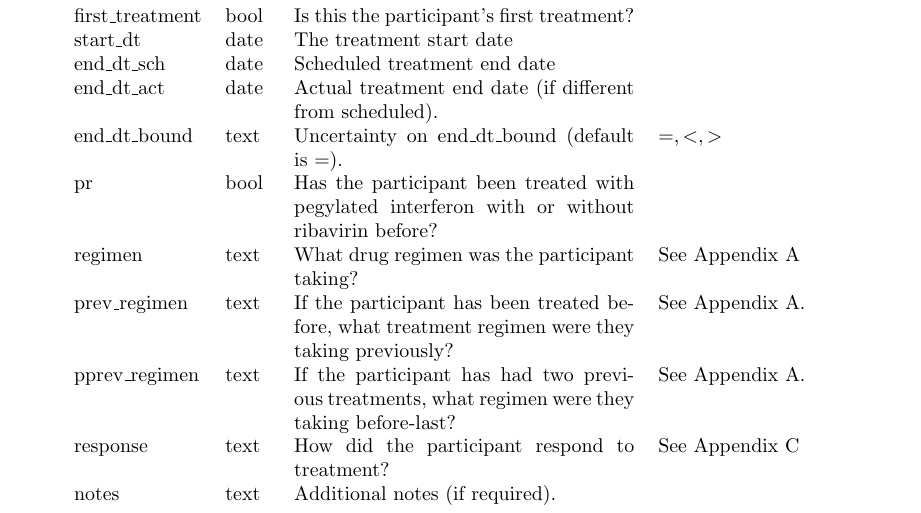
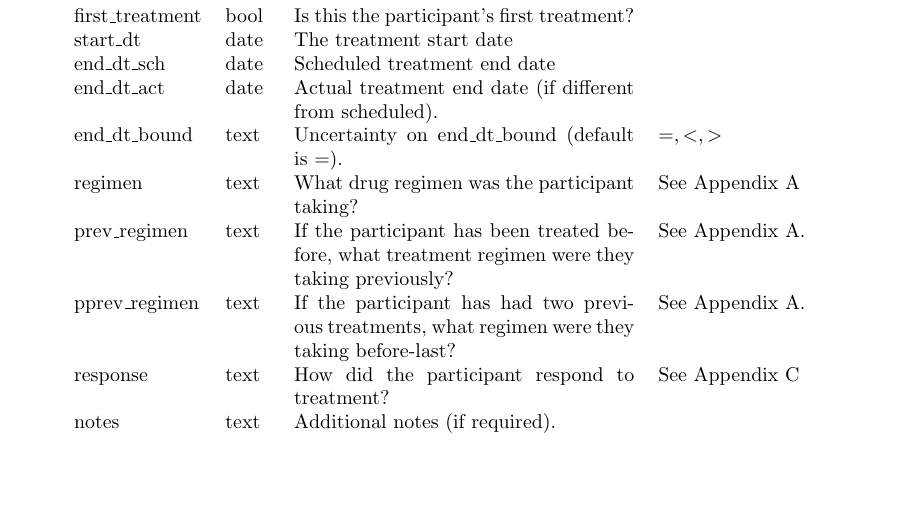
Before and after one commit to cfe-lab/shared-schema, a LaTeX paper (guides/clinical.tex): part of page 6 of 10, cut so that both start at the same text, the shorter picture padded with empty space. Compiled offline with pdfLaTeX.

Commit message:
Remove the pegylated interferon flag from the treatment table
This commit removes the dedicated flag for pegylated interferon
treatment experience. Since we're recording treatment history, we can
derive that information instead.

```diff
--- a/guides/clinical.tex
+++ b/guides/clinical.tex
@@ -244,7 +244,6 @@ filenames in \texttt{isolates.csv} match the files in the
       & end\_dt\_act        & date      & Actual treatment end date (if different from scheduled). \\
       & end\_dt\_bound      & text    &
     Uncertainty on end\_dt\_bound (default is $=$). & $=, <, >$ \\
-      & pr                  & bool      & Has the participant been treated with pegylated interferon with or without ribavirin before? & \\
       & regimen             & text      & What drug regimen was the participant taking? & See Appendix \ref{apx:drug-regimens} \\
       & prev\_regimen       & text      & If the participant has been treated before, what treatment regimen were they taking previously?  & See Appendix \ref{apx:drug-regimens}. \\
       & pprev\_regimen      & text      & If the participant has had two previous treatments, what regimen were they taking before-last? & See Appendix \ref{apx:drug-regimens}. \\
```
